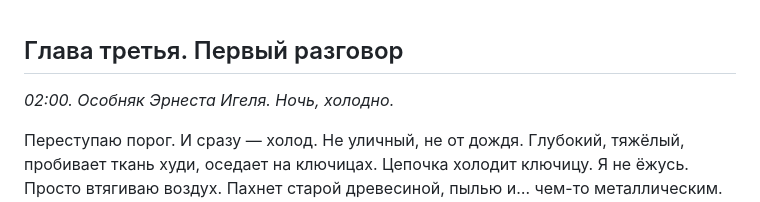
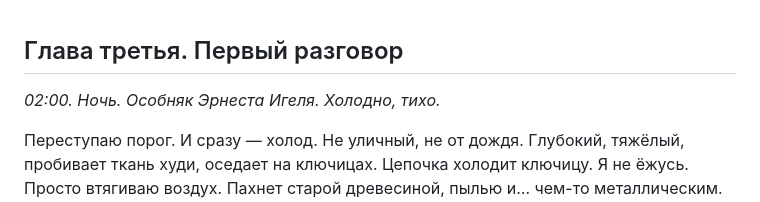
Before and after one commit to korneevnaanastasia-beep/Mars, a Markdown page: Глава_3/Глава_3.md, the part around one of its changes. Drawn GitHub-style.

Commit message:
fix(Глава_3): частично исправил оформление (время, мысли); feat: добавил запрет на китайский язык в AGENTS.md и создал скилл пакетного редактирования

```diff
--- a/Глава_3/Глава_3.md
+++ b/Глава_3/Глава_3.md
@@ -1,6 +1,6 @@
 ## Глава третья. Первый разговор
 
-*02:00. Особняк Эрнеста Игеля. Ночь, холодно.*
+*02:00. Ночь. Особняк Эрнеста Игеля. Холодно, тихо.*
 
 Переступаю порог. И сразу — холод. Не уличный, не от дождя. Глубокий, тяжёлый, пробивает ткань худи, оседает на ключицах. Цепочка холодит ключицу. Я не ёжусь. Просто втягиваю воздух. Пахнет старой древесиной, пылью и… чем-то металлическим. Медью.
 
```
Also changed, not shown: other parts of Глава_3/Глава_3.md (+7 -7 lines), AGENTS.md (+1 -1 lines), 1 other file.
